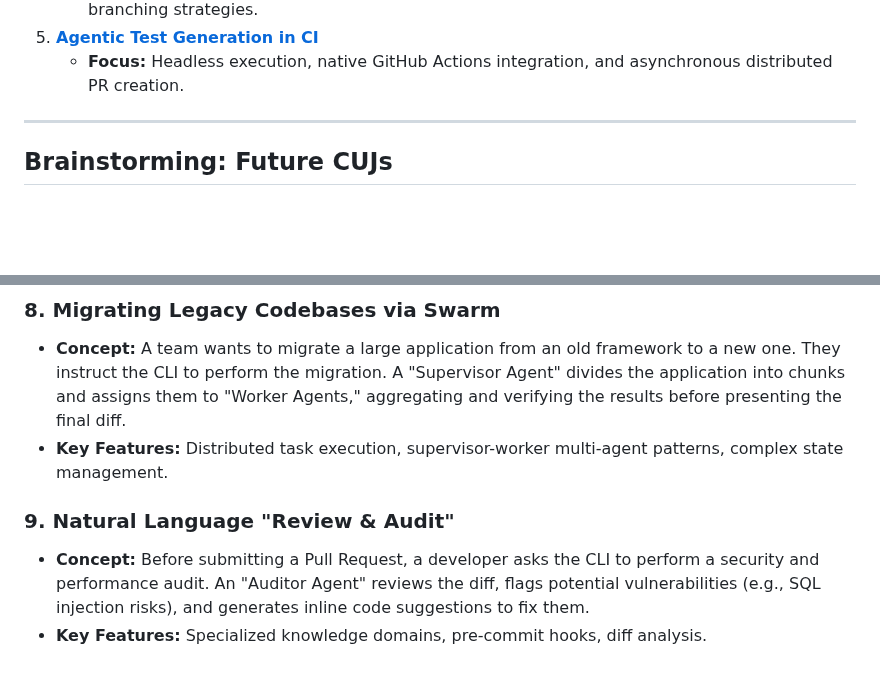
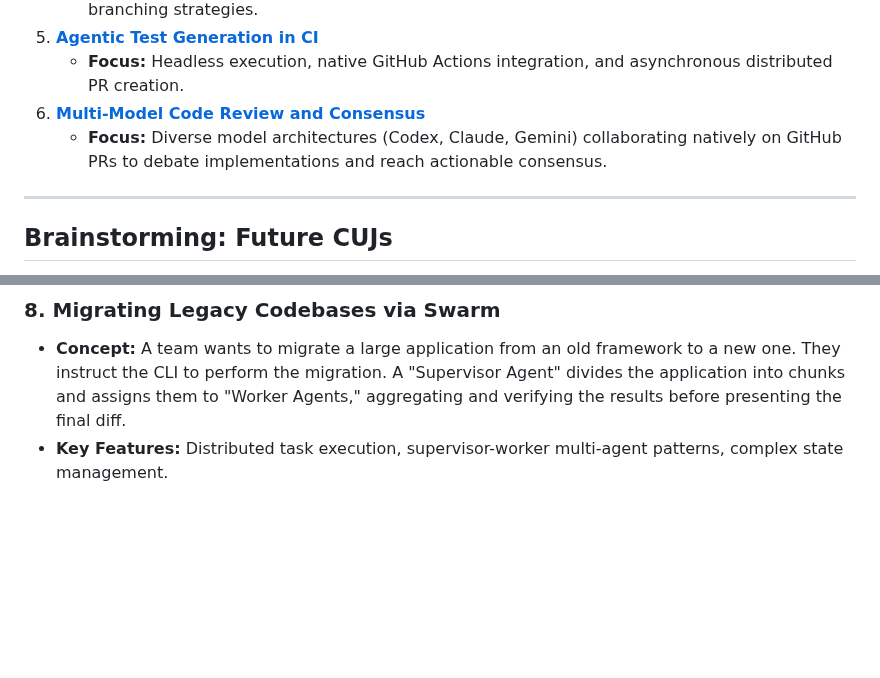
Before and after one commit to dewitt/swarm, a Markdown page: docs/cuj/00-critical-user-journeys.md, 2 parts joined by grey strips. Rendered like a GitHub page; blank space fills up the shorter version.

Commit message:
docs(cuj): add multi-model code review CUJ

```diff
--- a/docs/cuj/00-critical-user-journeys.md
+++ b/docs/cuj/00-critical-user-journeys.md
@@ -18,6 +18,8 @@ ensuring the tool remains user-centric, frictionless, and powerful.
      validation, and GitOps branching strategies.
 1. **[Agentic Test Generation in CI](./05-agentic-test-generation.md)**
    - **Focus:** Headless execution, native GitHub Actions integration, and asynchronous distributed PR creation.
+1. **[Multi-Model Code Review and Consensus](./06-multi-model-code-review.md)**
+   - **Focus:** Diverse model architectures (Codex, Claude, Gemini) collaborating natively on GitHub PRs to debate implementations and reach actionable consensus.
 
 ---
 
@@ -71,12 +73,3 @@ Claude Code, or Codex, we should explore the following user journeys:
   final diff.
 - **Key Features:** Distributed task execution, supervisor-worker multi-agent
   patterns, complex state management.
-
-### 9. Natural Language "Review & Audit"
-
-- **Concept:** Before submitting a Pull Request, a developer asks the CLI to
-  perform a security and performance audit. An "Auditor Agent" reviews the
-  diff, flags potential vulnerabilities (e.g., SQL injection risks), and
-  generates inline code suggestions to fix them.
-- **Key Features:** Specialized knowledge domains, pre-commit hooks, diff
-  analysis.
```
Also changed, not shown: docs/cuj/06-multi-model-code-review.md (added, +68 -0 lines).
